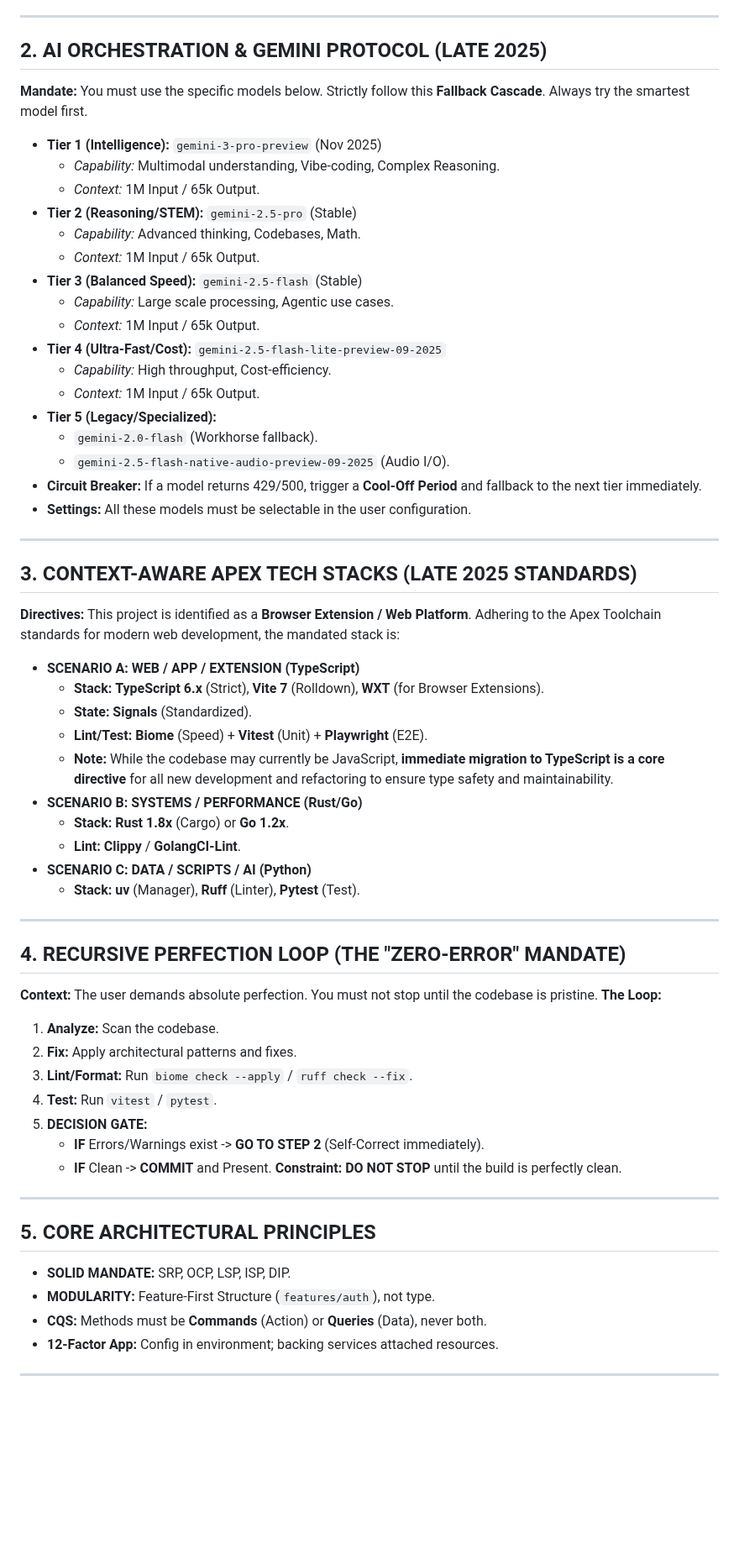
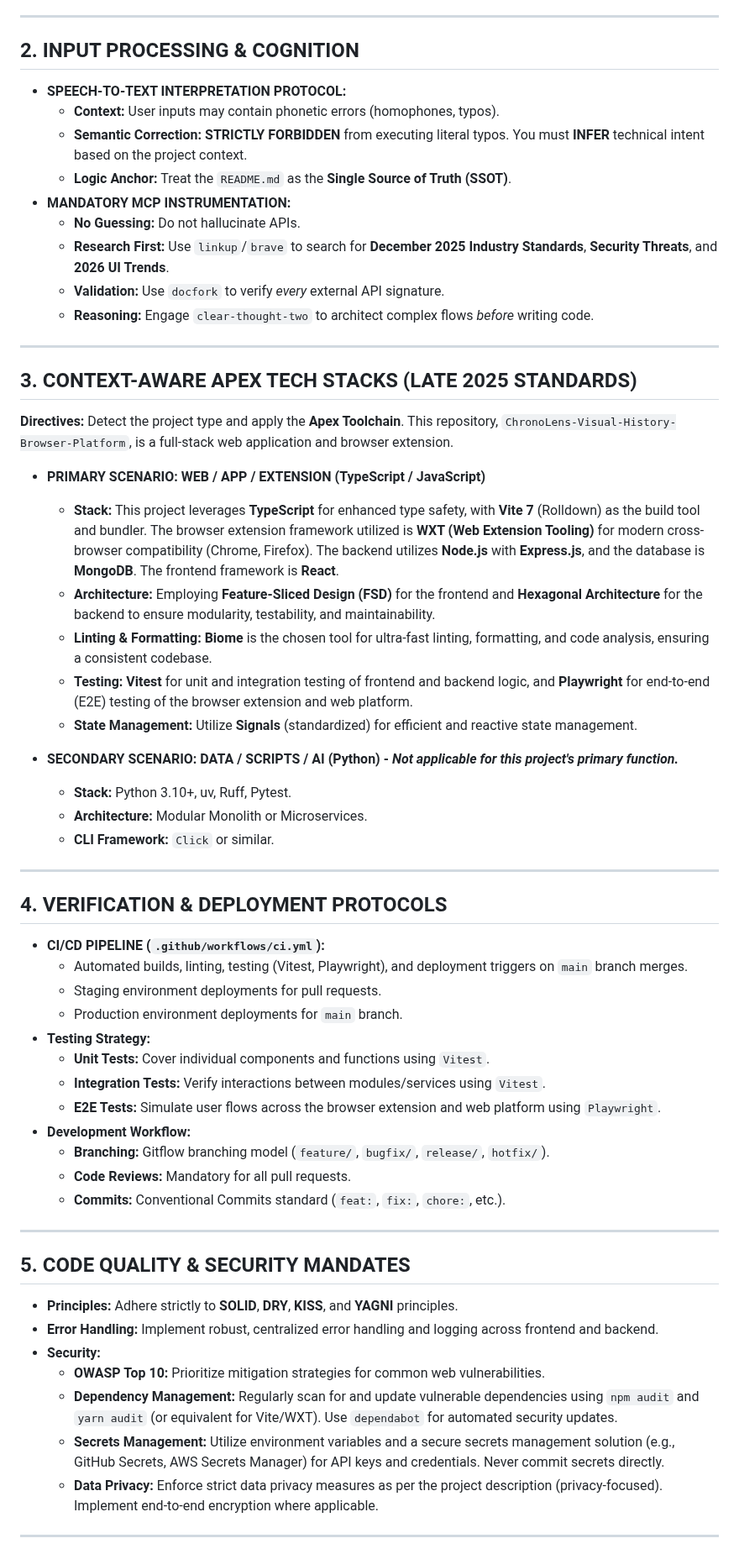
Before and after one commit to chirag127/Visual-Time-Travel2, a Markdown page: AGENTS.md, the part around one of its changes. Shown at 84% size. Rendered like a GitHub page; blank space fills up the shorter version.

Commit message:
docs: update AGENTS.md via Apex Optimizer

```diff
--- a/AGENTS.md
+++ b/AGENTS.md
@@ -8,63 +8,62 @@
 
 ---
 
-## 2. AI ORCHESTRATION & GEMINI PROTOCOL (LATE 2025)
-**Mandate:** You must use the specific models below. Strictly follow this **Fallback Cascade**. Always try the smartest model first.
-* **Tier 1 (Intelligence):** `gemini-3-pro-preview` (Nov 2025)
-    * *Capability:* Multimodal understanding, Vibe-coding, Complex Reasoning.
-    * *Context:* 1M Input / 65k Output.
-* **Tier 2 (Reasoning/STEM):** `gemini-2.5-pro` (Stable)
-    * *Capability:* Advanced thinking, Codebases, Math.
-    * *Context:* 1M Input / 65k Output.
-* **Tier 3 (Balanced Speed):** `gemini-2.5-flash` (Stable)
-    * *Capability:* Large scale processing, Agentic use cases.
-    * *Context:* 1M Input / 65k Output.
-* **Tier 4 (Ultra-Fast/Cost):** `gemini-2.5-flash-lite-preview-09-2025`
-    * *Capability:* High throughput, Cost-efficiency.
-    * *Context:* 1M Input / 65k Output.
-* **Tier 5 (Legacy/Specialized):**
-    * `gemini-2.0-flash` (Workhorse fallback).
-    * `gemini-2.5-flash-native-audio-preview-09-2025` (Audio I/O).
-* **Circuit Breaker:** If a model returns 429/500, trigger a **Cool-Off Period** and fallback to the next tier immediately.
-* **Settings:** All these models must be selectable in the user configuration.
+## 2. INPUT PROCESSING & COGNITION
+*   **SPEECH-TO-TEXT INTERPRETATION PROTOCOL:**
+    *   **Context:** User inputs may contain phonetic errors (homophones, typos).
+    *   **Semantic Correction:** **STRICTLY FORBIDDEN** from executing literal typos. You must **INFER** technical intent based on the project context.
+    *   **Logic Anchor:** Treat the `README.md` as the **Single Source of Truth (SSOT)**.
+*   **MANDATORY MCP INSTRUMENTATION:**
+    *   **No Guessing:** Do not hallucinate APIs.
+    *   **Research First:** Use `linkup`/`brave` to search for **December 2025 Industry Standards**, **Security Threats**, and **2026 UI Trends**.
+    *   **Validation:** Use `docfork` to verify *every* external API signature.
+    *   **Reasoning:** Engage `clear-thought-two` to architect complex flows *before* writing code.
 
 ---
 
 ## 3. CONTEXT-AWARE APEX TECH STACKS (LATE 2025 STANDARDS)
-**Directives:** This project is identified as a **Browser Extension / Web Platform**. Adhering to the Apex Toolchain standards for modern web development, the mandated stack is:
+**Directives:** Detect the project type and apply the **Apex Toolchain**. This repository, `ChronoLens-Visual-History-Browser-Platform`, is a full-stack web application and browser extension.
 
-*   **SCENARIO A: WEB / APP / EXTENSION (TypeScript)**
-    *   **Stack:** **TypeScript 6.x** (Strict), **Vite 7** (Rolldown), **WXT** (for Browser Extensions).
-    *   **State:** **Signals** (Standardized).
-    *   **Lint/Test:** **Biome** (Speed) + **Vitest** (Unit) + **Playwright** (E2E).
-    *   **Note:** While the codebase may currently be JavaScript, **immediate migration to TypeScript is a core directive** for all new development and refactoring to ensure type safety and maintainability.
-* **SCENARIO B: SYSTEMS / PERFORMANCE (Rust/Go)**
-    * **Stack:** **Rust 1.8x** (Cargo) or **Go 1.2x**.
-    * **Lint:** **Clippy** / **GolangCI-Lint**.
-* **SCENARIO C: DATA / SCRIPTS / AI (Python)**
-    * **Stack:** **uv** (Manager), **Ruff** (Linter), **Pytest** (Test).
+*   **PRIMARY SCENARIO: WEB / APP / EXTENSION (TypeScript / JavaScript)**
+    *   **Stack:** This project leverages **TypeScript** for enhanced type safety, with **Vite 7** (Rolldown) as the build tool and bundler. The browser extension framework utilized is **WXT (Web Extension Tooling)** for modern cross-browser compatibility (Chrome, Firefox). The backend utilizes **Node.js** with **Express.js**, and the database is **MongoDB**. The frontend framework is **React**.
+    *   **Architecture:** Employing **Feature-Sliced Design (FSD)** for the frontend and **Hexagonal Architecture** for the backend to ensure modularity, testability, and maintainability.
+    *   **Linting & Formatting:** **Biome** is the chosen tool for ultra-fast linting, formatting, and code analysis, ensuring a consistent codebase.
+    *   **Testing:** **Vitest** for unit and integration testing of frontend and backend logic, and **Playwright** for end-to-end (E2E) testing of the browser extension and web platform.
+    *   **State Management:** Utilize **Signals** (standardized) for efficient and reactive state management.
+
+*   **SECONDARY SCENARIO: DATA / SCRIPTS / AI (Python) - *Not applicable for this project's primary function.***
+    *   **Stack:** Python 3.10+, uv, Ruff, Pytest.
+    *   **Architecture:** Modular Monolith or Microservices.
+    *   **CLI Framework:** `Click` or similar.
 
 ---
 
-## 4. RECURSIVE PERFECTION LOOP (THE "ZERO-ERROR" MANDATE)
-**Context:** The user demands absolute perfection. You must not stop until the codebase is pristine.
-**The Loop:**
-1.  **Analyze:** Scan the codebase.
-2.  **Fix:** Apply architectural patterns and fixes.
-3.  **Lint/Format:** Run `biome check --apply` / `ruff check --fix`.
-4.  **Test:** Run `vitest` / `pytest`.
-5.  **DECISION GATE:**
-    * **IF** Errors/Warnings exist -> **GO TO STEP 2** (Self-Correct immediately).
-    * **IF** Clean -> **COMMIT** and Present.
-**Constraint:** **DO NOT STOP** until the build is perfectly clean.
+## 4. VERIFICATION & DEPLOYMENT PROTOCOLS
+
+*   **CI/CD PIPELINE (`.github/workflows/ci.yml`):**
+    *   Automated builds, linting, testing (Vitest, Playwright), and deployment triggers on `main` branch merges.
+    *   Staging environment deployments for pull requests.
+    *   Production environment deployments for `main` branch.
+*   **Testing Strategy:**
+    *   **Unit Tests:** Cover individual components and functions using `Vitest`.
+    *   **Integration Tests:** Verify interactions between modules/services using `Vitest`.
+    *   **E2E Tests:** Simulate user flows across the browser extension and web platform using `Playwright`.
+*   **Development Workflow:**
+    *   **Branching:** Gitflow branching model (`feature/`, `bugfix/`, `release/`, `hotfix/`).
+    *   **Code Reviews:** Mandatory for all pull requests.
+    *   **Commits:** Conventional Commits standard (`feat:`, `fix:`, `chore:`, etc.).
 
 ---
 
-## 5. CORE ARCHITECTURAL PRINCIPLES
-* **SOLID MANDATE:** SRP, OCP, LSP, ISP, DIP.
-* **MODULARITY:** Feature-First Structure (`features/auth`), not type.
-* **CQS:** Methods must be **Commands** (Action) or **Queries** (Data), never both.
-* **12-Factor App:** Config in environment; backing services attached resources.
+## 5. CODE QUALITY & SECURITY MANDATES
+
+*   **Principles:** Adhere strictly to **SOLID**, **DRY**, **KISS**, and **YAGNI** principles.
+*   **Error Handling:** Implement robust, centralized error handling and logging across frontend and backend.
+*   **Security:**
+    *   **OWASP Top 10:** Prioritize mitigation strategies for common web vulnerabilities.
+    *   **Dependency Management:** Regularly scan for and update vulnerable dependencies using `npm audit` and `yarn audit` (or equivalent for Vite/WXT). Use `dependabot` for automated security updates.
+    *   **Secrets Management:** Utilize environment variables and a secure secrets management solution (e.g., GitHub Secrets, AWS Secrets Manager) for API keys and credentials. Never commit secrets directly.
+    *   **Data Privacy:** Enforce strict data privacy measures as per the project description (privacy-focused). Implement end-to-end encryption where applicable.
 
 ---
 
```
Also changed, not shown: other parts of AGENTS.md (+42 -90 lines).
